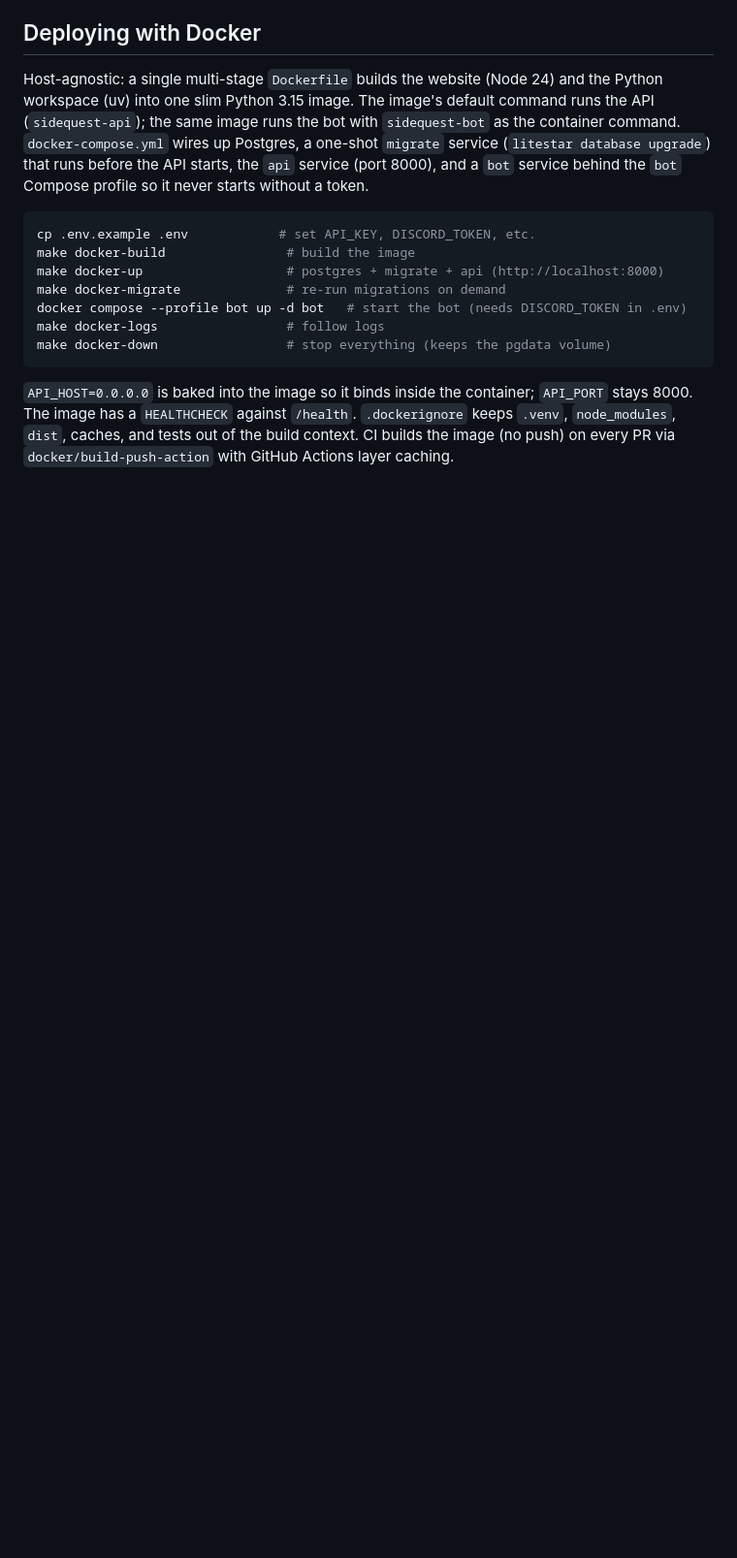
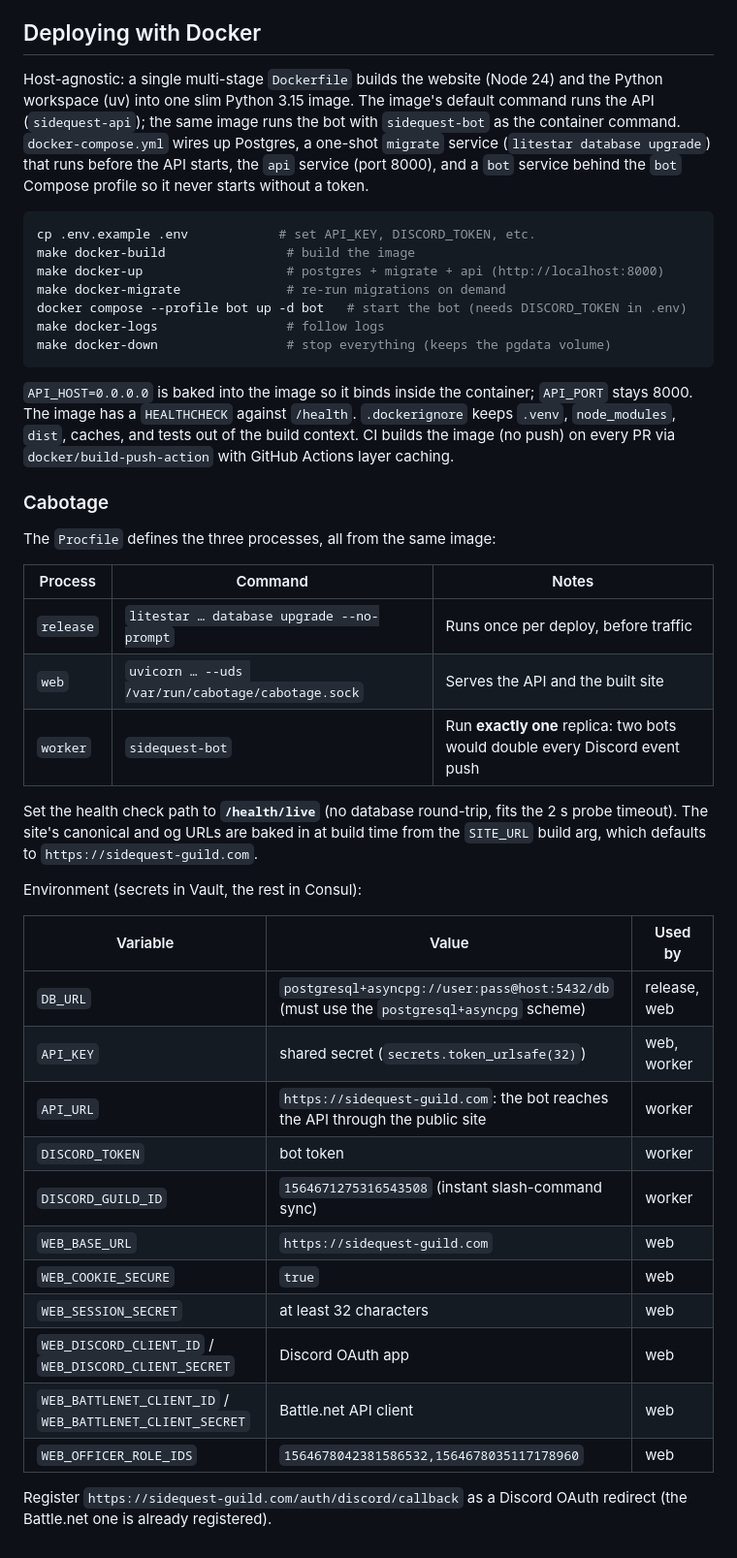
Before and after one commit to SideQuest-Guild/website, a Markdown page: README.md, the part around the change. Shown at 97% size. Rendered like a GitHub page; blank space fills up the shorter version.

Commit message:
docs: Cabotage processes, health check path and environment

```diff
--- a/README.md
+++ b/README.md
@@ -206,3 +206,35 @@ make docker-down                 # stop everything (keeps the pgdata volume)
 `HEALTHCHECK` against `/health`. `.dockerignore` keeps `.venv`, `node_modules`, `dist`, caches, and tests out of the
 build context. CI builds the image (no push) on every PR via `docker/build-push-action` with GitHub Actions layer
 caching.
+
+### Cabotage
+The `Procfile` defines the three processes, all from the same image:
+
+| Process | Command | Notes |
+|---|---|---|
+| `release` | `litestar … database upgrade --no-prompt` | Runs once per deploy, before traffic |
+| `web` | `uvicorn … --uds /var/run/cabotage/cabotage.sock` | Serves the API and the built site |
+| `worker` | `sidequest-bot` | Run **exactly one** replica: two bots would double every Discord event push |
+
+Set the health check path to **`/health/live`** (no database round-trip, fits the 2 s probe timeout). The site's
+canonical and og URLs are baked in at build time from the `SITE_URL` build arg, which defaults to
+`https://sidequest-guild.com`.
+
+Environment (secrets in Vault, the rest in Consul):
+
+| Variable | Value | Used by |
+|---|---|---|
+| `DB_URL` | `postgresql+asyncpg://user:pass@host:5432/db` (must use the `postgresql+asyncpg` scheme) | release, web |
+| `API_KEY` | shared secret (`secrets.token_urlsafe(32)`) | web, worker |
+| `API_URL` | `https://sidequest-guild.com`: the bot reaches the API through the public site | worker |
+| `DISCORD_TOKEN` | bot token | worker |
+| `DISCORD_GUILD_ID` | `1564671275316543508` (instant slash-command sync) | worker |
+| `WEB_BASE_URL` | `https://sidequest-guild.com` | web |
+| `WEB_COOKIE_SECURE` | `true` | web |
+| `WEB_SESSION_SECRET` | at least 32 characters | web |
+| `WEB_DISCORD_CLIENT_ID` / `WEB_DISCORD_CLIENT_SECRET` | Discord OAuth app | web |
+| `WEB_BATTLENET_CLIENT_ID` / `WEB_BATTLENET_CLIENT_SECRET` | Battle.net API client | web |
+| `WEB_OFFICER_ROLE_IDS` | `1564678042381586532,1564678035117178960` | web |
+
+Register `https://sidequest-guild.com/auth/discord/callback` as a Discord OAuth redirect (the Battle.net one is
+already registered).
```
